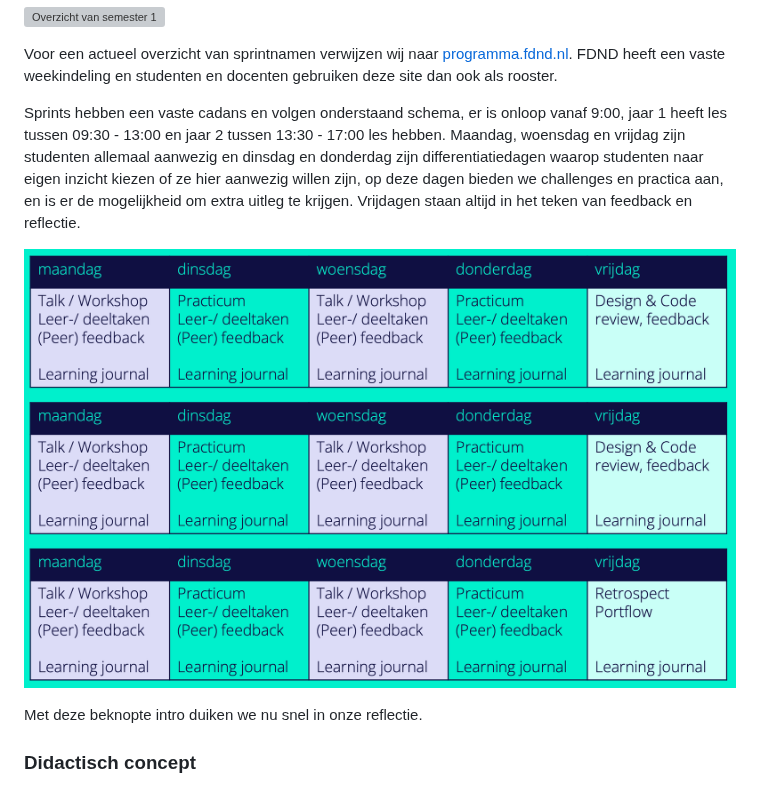
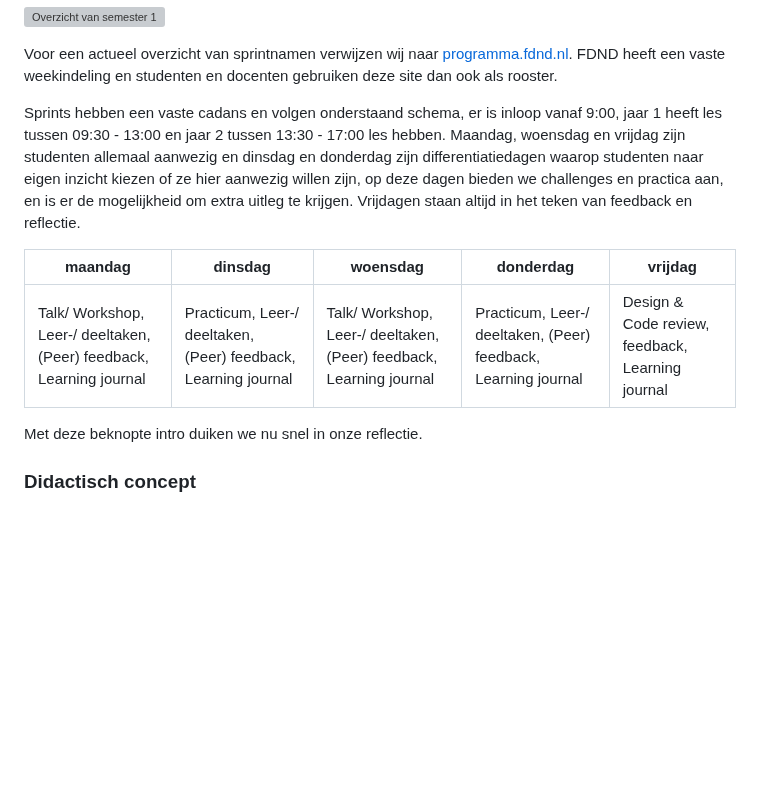
Before and after one commit to fdnd/docs.fdnd.nl, a Markdown page: docs/standaarden.md, the part around one of its changes. Drawn GitHub-style; blank space fills up the shorter version; grey boxes are pictures that could not be loaded.

```diff
--- a/docs/standaarden.md
+++ b/docs/standaarden.md
@@ -130,9 +149,11 @@ Het onderwijs is bij FDND ingedeeld in semesters en sprints. Een sprint duurt dr
 
 Voor een actueel overzicht van sprintnamen verwijzen wij naar [programma.fdnd.nl](https://programma.fdnd.nl/). FDND heeft een vaste weekindeling en studenten en docenten gebruiken deze site dan ook als rooster.
 
-Sprints hebben een vaste cadans en volgen onderstaand schema, er is onloop vanaf 9:00, jaar 1 heeft les tussen 09:30 - 13:00 en jaar 2 tussen 13:30 - 17:00 les hebben. Maandag, woensdag en vrijdag zijn studenten allemaal aanwezig en dinsdag en donderdag zijn differentiatiedagen waarop studenten naar eigen inzicht kiezen of ze hier aanwezig willen zijn, op deze dagen bieden we challenges en practica aan, en is er de mogelijkheid om extra uitleg te krijgen. Vrijdagen staan altijd in het teken van feedback en reflectie.
+Sprints hebben een vaste cadans en volgen onderstaand schema, er is inloop vanaf 9:00, jaar 1 heeft les tussen 09:30 - 13:00 en jaar 2 tussen 13:30 - 17:00 les hebben. Maandag, woensdag en vrijdag zijn studenten allemaal aanwezig en dinsdag en donderdag zijn differentiatiedagen waarop studenten naar eigen inzicht kiezen of ze hier aanwezig willen zijn, op deze dagen bieden we challenges en practica aan, en is er de mogelijkheid om extra uitleg te krijgen. Vrijdagen staan altijd in het teken van feedback en reflectie.
 
-![Overzicht van een sprint](./assets/img/sprint.png)
+| maandag | dinsdag | woensdag | donderdag | vrijdag |
+| ------- | ------- | ------- | ------- | ------- |
+| Talk/ Workshop, Leer-/ deeltaken, (Peer) feedback, Learning journal | Practicum, Leer-/ deeltaken, (Peer) feedback, Learning journal | Talk/ Workshop, Leer-/ deeltaken, (Peer) feedback, Learning journal | Practicum, Leer-/ deeltaken, (Peer) feedback, Learning journal | Design & Code review, feedback, Learning journal |
 
 Met deze beknopte intro duiken we nu snel in onze reflectie.
 
```
Also changed, not shown: other parts of docs/standaarden.md (+27 -8 lines).
